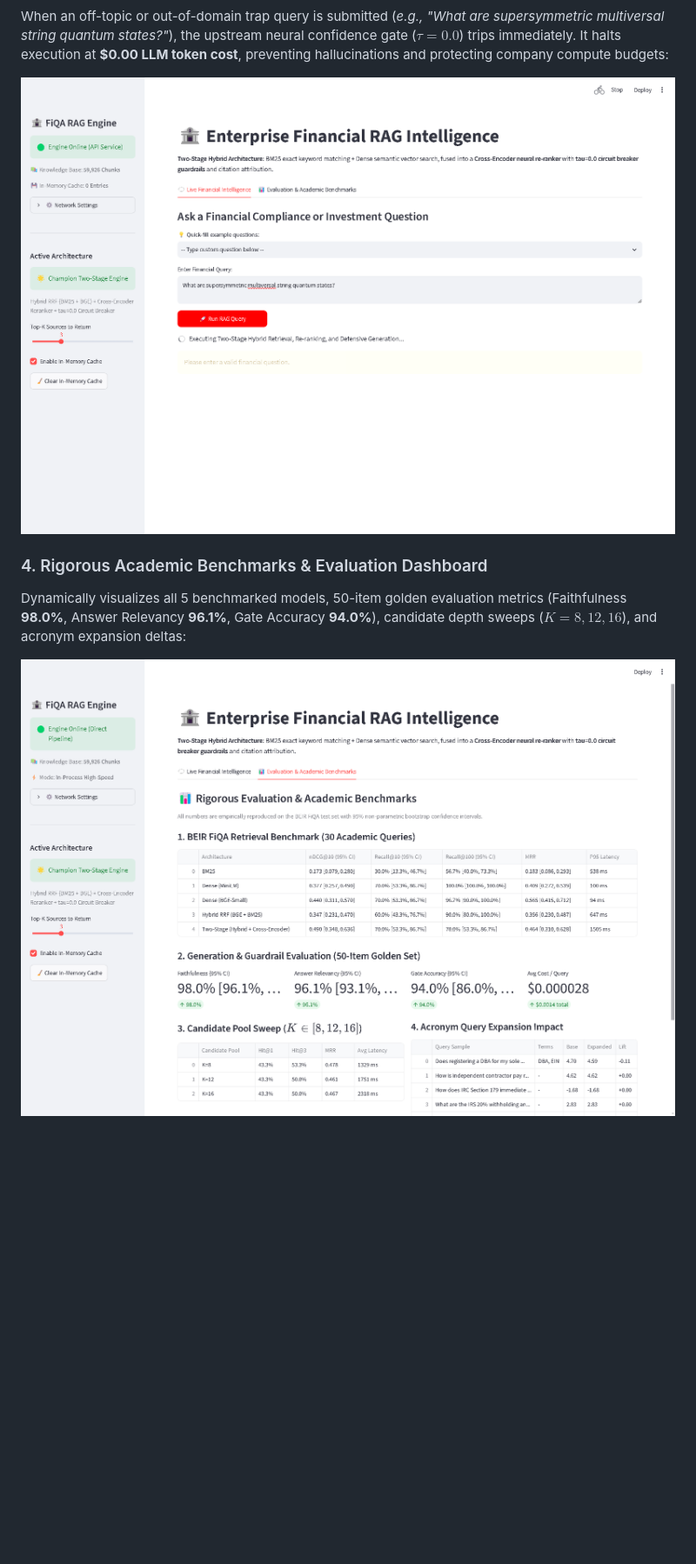
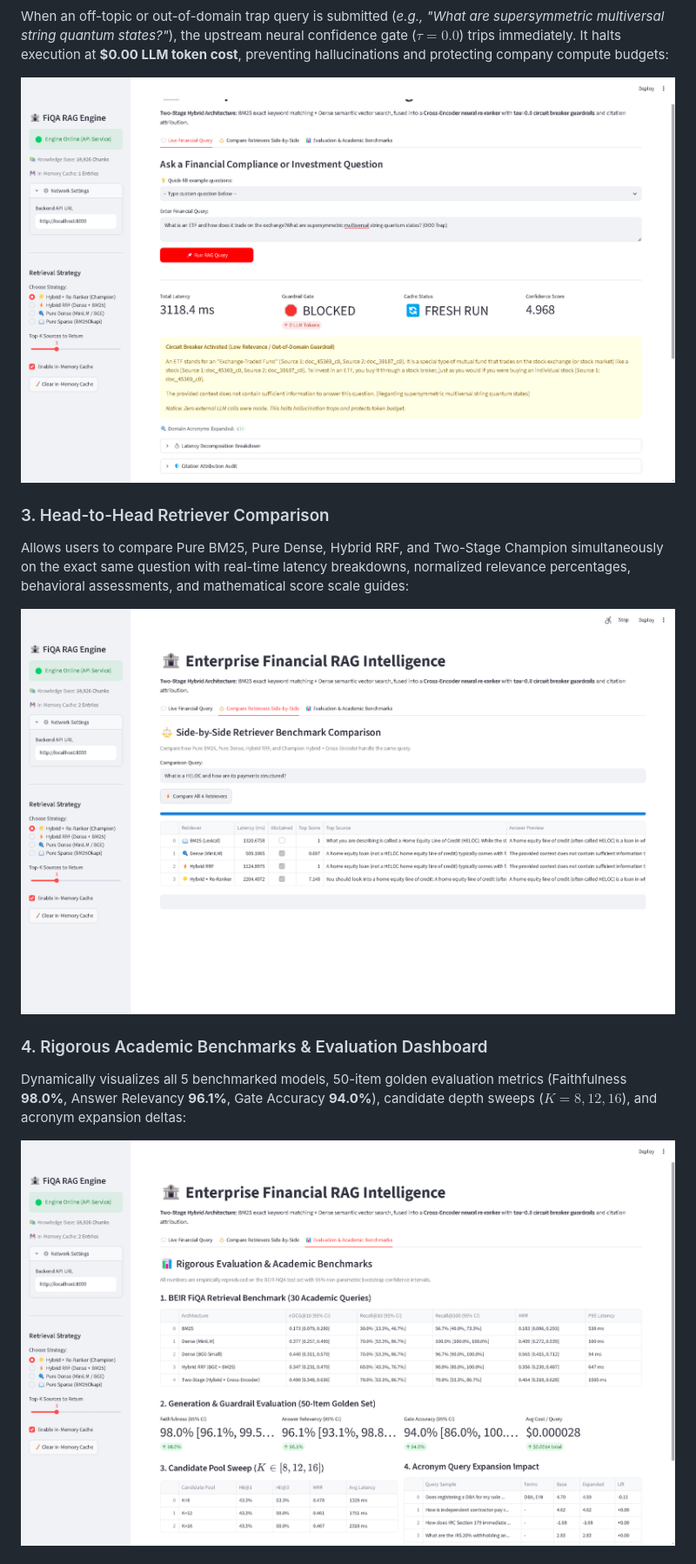
Before and after one commit to khalfallahshams-tech/financial-rag-enterprise, a Markdown page: README.md, the part around one of its changes. Shown at 87% size. Drawn GitHub-style; pictures changed too: docs/streamlit_circuit_breaker.png, docs/streamlit_compare.png (added), docs/streamlit_dashboard.png; blank space fills up the shorter version.

```diff
--- a/README.md
+++ b/README.md
@@ -229,6 +224,11 @@ Every factual claim generated by the system is rigorously bound to source chunk
 When an off-topic or out-of-domain trap query is submitted (*e.g., "What are supersymmetric multiversal string quantum states?"*), the upstream neural confidence gate ($\tau = 0.0$) trips immediately. It halts execution at **$0.00 LLM token cost**, preventing hallucinations and protecting company compute budgets:
 
 ![Circuit Breaker Refusal](docs/streamlit_circuit_breaker.png)
+
+### 3. Head-to-Head Retriever Comparison
+Allows users to compare Pure BM25, Pure Dense, Hybrid RRF, and Two-Stage Champion simultaneously on the exact same question with real-time latency breakdowns, normalized relevance percentages, behavioral assessments, and mathematical score scale guides:
+
+![Side-by-Side Retriever Comparison](docs/streamlit_compare.png)
 
 ### 4. Rigorous Academic Benchmarks & Evaluation Dashboard
 Dynamically visualizes all 5 benchmarked models, 50-item golden evaluation metrics (Faithfulness **98.0%**, Answer Relevancy **96.1%**, Gate Accuracy **94.0%**), candidate depth sweeps ($K=8, 12, 16$), and acronym expansion deltas:
```
Also changed, not shown: other parts of README.md (+7 -6 lines), docs/streamlit_sources_citations.png, docs/streamlit_ui.png, 1 other file.
